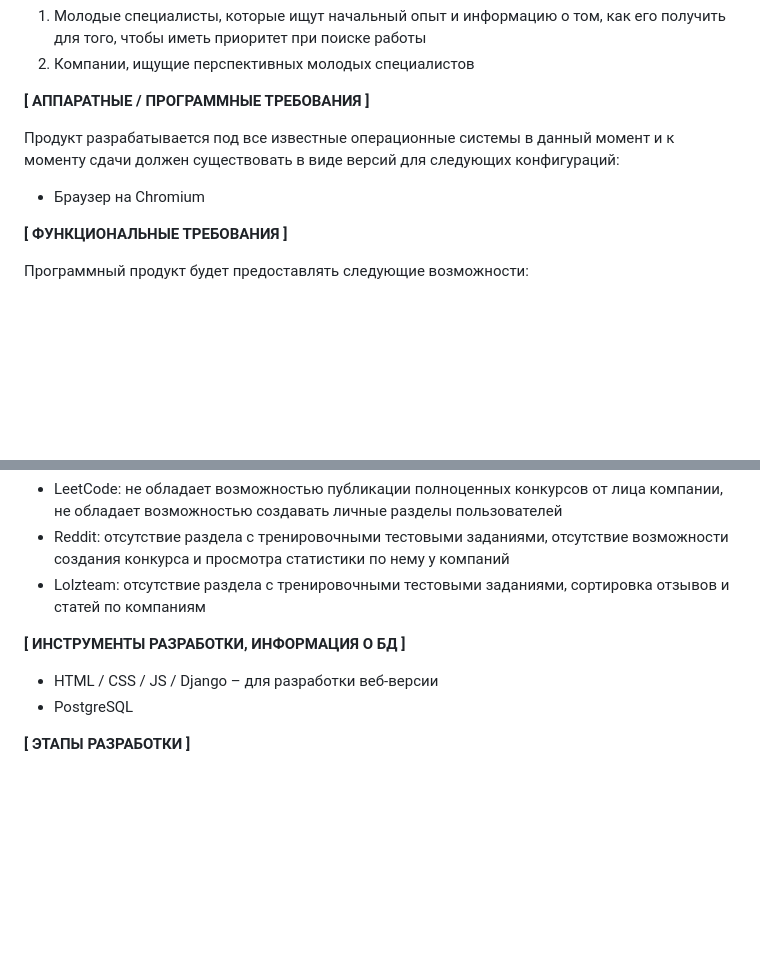
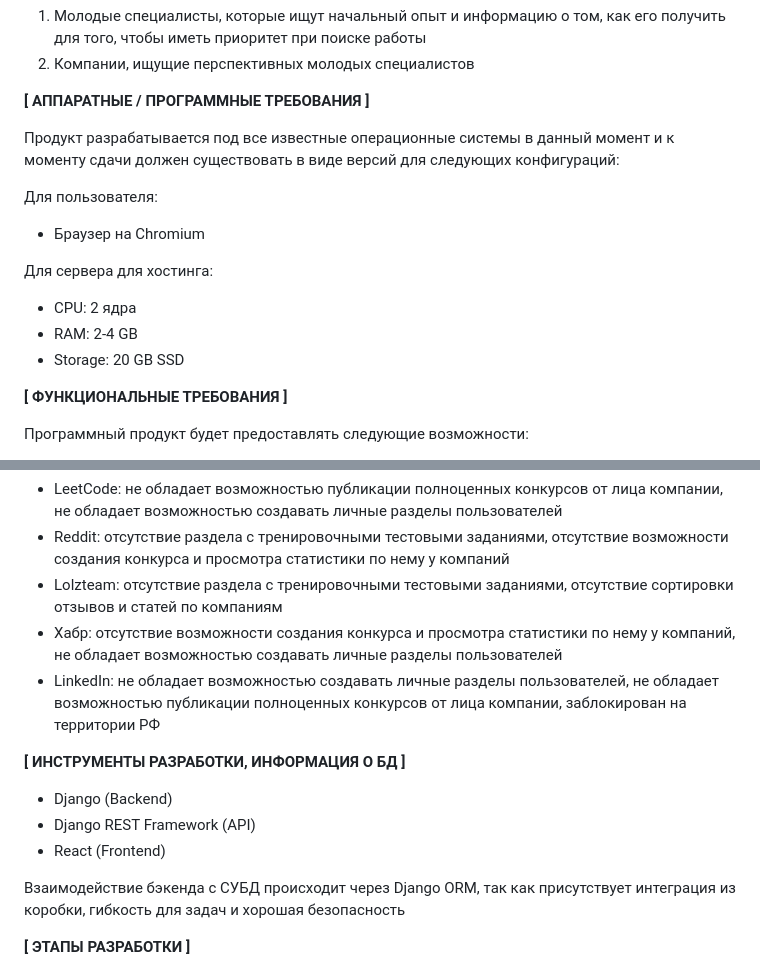
Before and after one commit to egomalt/Alfa_NIS, a Markdown page: README.md, 2 parts joined by grey strips. Drawn GitHub-style; blank space fills up the shorter version.

Commit message:
Update README.md (Not Done)

```diff
--- a/README.md
+++ b/README.md
@@ -29,7 +29,13 @@
 
 Продукт разрабатывается под все известные операционные системы в данный момент и к моменту сдачи должен существовать в виде версий для следующих конфигураций:
 
+Для пользователя:
 - Браузер на Chromium
+
+Для сервера для хостинга:
+- CPU: 2 ядра
+- RAM: 2-4 GB
+- Storage: 20 GB SSD
 
 **[ ФУНКЦИОНАЛЬНЫЕ ТРЕБОВАНИЯ ]**
 
@@ -52,12 +58,17 @@
 
 - LeetCode: не обладает возможностью публикации полноценных конкурсов от лица компании, не обладает возможностью создавать личные разделы пользователей
 - Reddit: отсутствие раздела с тренировочными тестовыми заданиями, отсутствие возможности создания конкурса и просмотра статистики по нему у компаний
-- Lolzteam: отсутствие раздела с тренировочными тестовыми заданиями, сортировка отзывов и статей по компаниям
+- Lolzteam: отсутствие раздела с тренировочными тестовыми заданиями, отсутствие сортировки отзывов и статей по компаниям
+- Хабр: отсутствие возможности создания конкурса и просмотра статистики по нему у компаний, не обладает возможностью создавать личные разделы пользователей
+- LinkedIn: не обладает возможностью создавать личные разделы пользователей, не обладает возможностью публикации полноценных конкурсов от лица компании, заблокирован на территории РФ
 
 **[ ИНСТРУМЕНТЫ РАЗРАБОТКИ, ИНФОРМАЦИЯ О БД ]**
 
-- HTML / CSS / JS / Django – для разработки веб-версии
-- PostgreSQL
+- Django (Backend)
+- Django REST Framework (API)
+- React (Frontend)
+
+Взаимодействие бэкенда с СУБД происходит через Django ORM, так как присутствует интеграция из коробки, гибкость для задач и хорошая безопасность
 
 **[ ЭТАПЫ РАЗРАБОТКИ ]**
 
```
